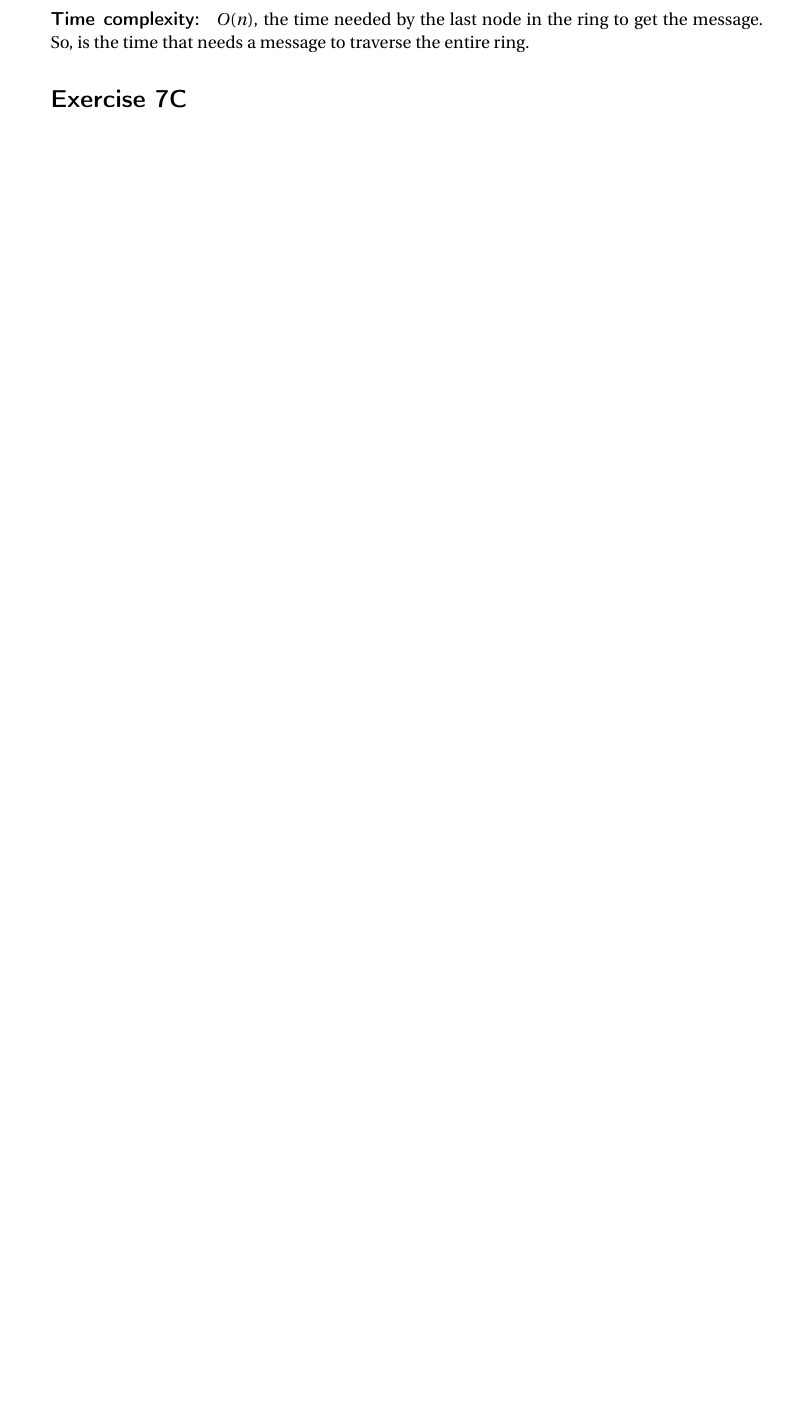
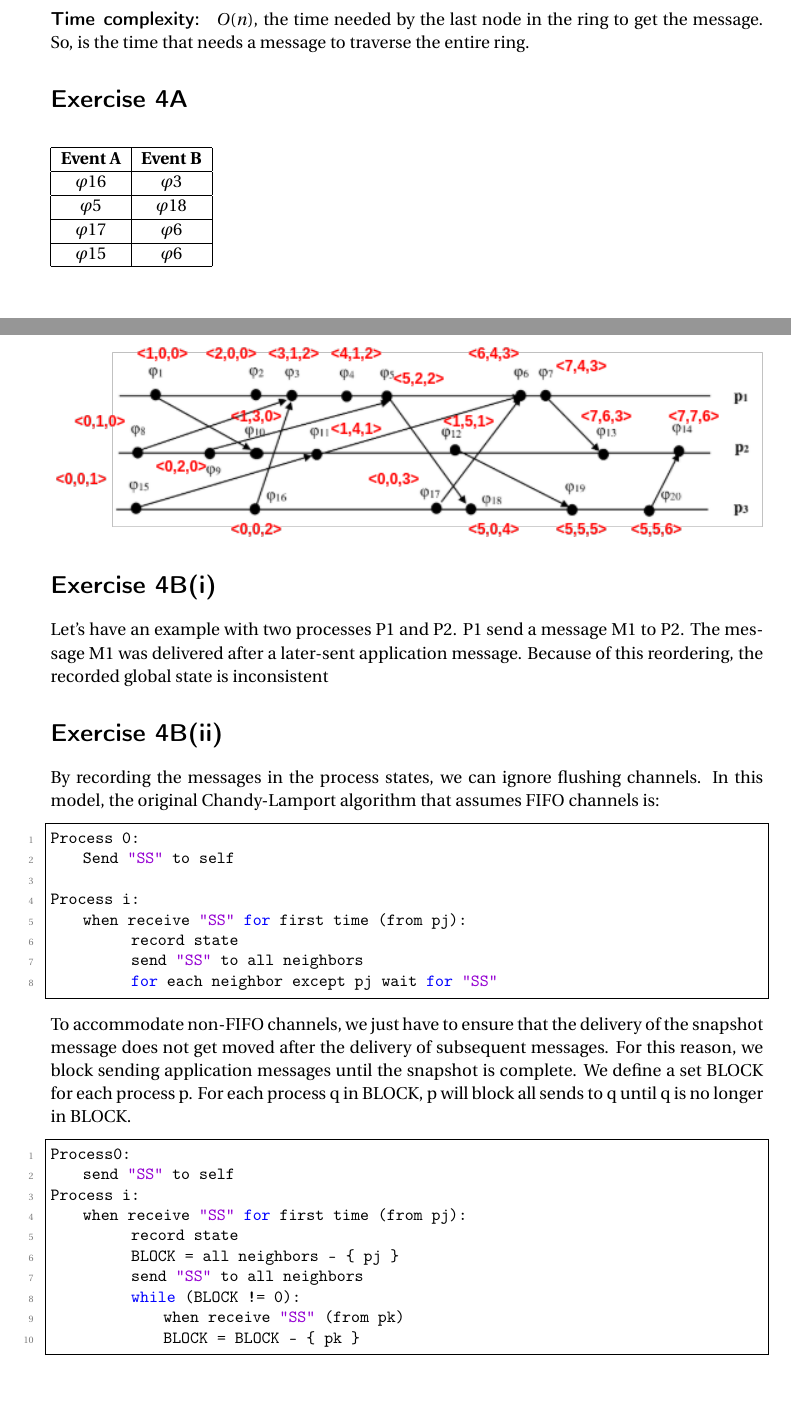
Before and after one commit to jackkolokasis/cs486, a LaTeX problem sheet (hw2/hw2_kolokasis.tex, which reads hw2/ex4.tex): part of page 9 of 9 before the commit and two parts of pages 9 and 10 of 10 after it, the two joined at a grey line, cut so that both start at the same text, the shorter picture padded with empty space. Compiled offline with pdfLaTeX.

Commit message:
Add final submitted report

```diff
--- a/hw2/ex4.tex
+++ b/hw2/ex4.tex
@@ -1 +1,14 @@
-\section*{Exercise 7C}
+\section*{Exercise 4A}
+
+\begin{table}[h]
+\begin{tabular}{cc}
+\hline
+\multicolumn{1}{|l|}{\textbf{Event A}} & \multicolumn{1}{l|}{\textbf{Event B}} \\ \hline
+\multicolumn{1}{|c|}{$\varphi{16}$}                 & \multicolumn{1}{c|}{$\varphi{3}$}                 \\ \hline
+\multicolumn{1}{|c|}{$\varphi{5}$}                  & \multicolumn{1}{c|}{$\varphi{18}$}                 \\ \hline
+\multicolumn{1}{|c|}{$\varphi{17}$}                 & \multicolumn{1}{c|}{$\varphi{6}$}                 \\ \hline
+\multicolumn{1}{|c|}{$\varphi{15}$}                 & \multicolumn{1}{c|}{$\varphi{6}$}                 \\ \hline
+                                       &                                       \\
+                                       &
+\end{tabular}
+\end{table}
@@ -1,0 +22,46 @@
+\begin{figure}[h]
+    \centering
+    \includegraphics[width=\textwidth]{fig/4c.png}
+\end{figure}
+
+\section*{Exercise 4B(i)}
+Let's have an example with two processes P1 and P2. P1 send a message
+M1 to P2. The message M1 was delivered after a later-sent application
+message. Because of this reordering, the recorded global state is
+inconsistent
+
+\section*{Exercise 4B(ii)}
+By recording the messages in the process states, we can ignore
+flushing channels. In this model, the original Chandy-Lamport
+algorithm that assumes FIFO channels is:
+
+\begin{lstlisting}[style=mycode]
+Process 0:
+	Send "SS" to self
+
+Process i:
+	when receive "SS" for first time (from pj):
+		  record state
+		  send "SS" to all neighbors
+		  for each neighbor except pj wait for "SS"
+\end{lstlisting}
+
+To accommodate non-FIFO channels, we just have to ensure that the
+delivery of the snapshot message does not get moved after the delivery
+of subsequent messages. For this reason, we block sending application
+messages until the snapshot is complete. We define a set BLOCK for
+each process p. For each process q in BLOCK, p will block all sends to
+q until q is no longer in BLOCK.
+
+\begin{lstlisting}[style=mycode]
+Process0:
+	send "SS" to self
+Process i:
+	when receive "SS" for first time (from pj):
+		  record state
+		  BLOCK = all neighbors - { pj }
+		  send "SS" to all neighbors
+		  while (BLOCK != 0):
+			  when receive "SS" (from pk)
+			  BLOCK = BLOCK - { pk }
+\end{lstlisting}
```
Also changed, not shown: hw2/fig/4b.png (added), hw2/fig/4c.png (added), hw2/ex4.tex (7 more changed lines), 1 other file.
